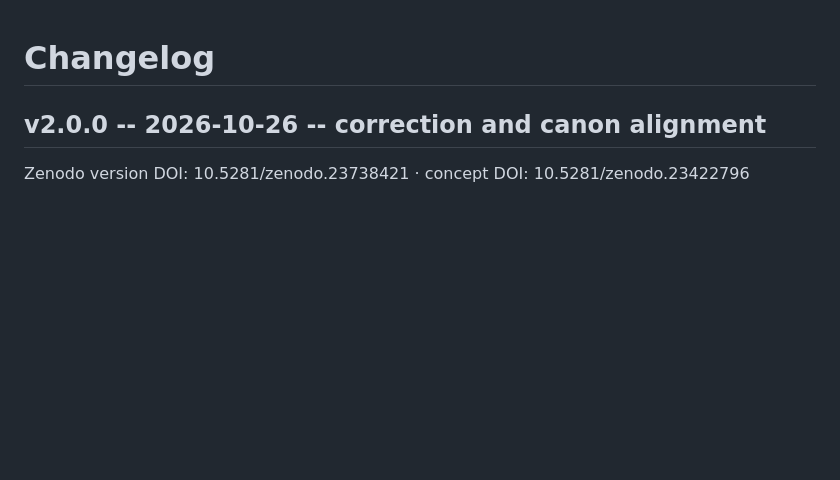
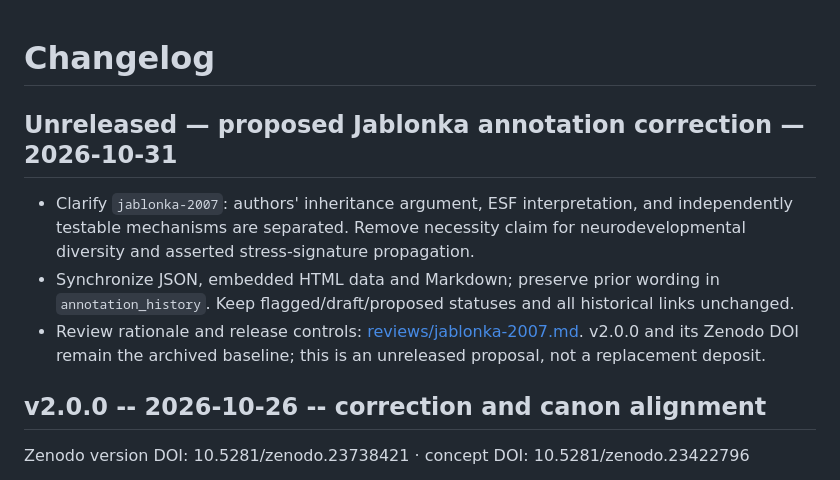
Before and after one commit to lorihogenkamp-ops/esf-rosetta-map, a Markdown page: CHANGELOG.md, the part around the change. Rendered like a GitHub page; blank space fills up the shorter version.

Commit message:
Clarify Jablonka inheritance boundaries: CHANGELOG.md

```diff
--- a/CHANGELOG.md
+++ b/CHANGELOG.md
@@ -1,4 +1,10 @@
 # Changelog
+
+## Unreleased — proposed Jablonka annotation correction — 2026-10-31
+
+- Clarify `jablonka-2007`: authors' inheritance argument, ESF interpretation, and independently testable mechanisms are separated. Remove necessity claim for neurodevelopmental diversity and asserted stress-signature propagation.
+- Synchronize JSON, embedded HTML data and Markdown; preserve prior wording in `annotation_history`. Keep flagged/draft/proposed statuses and all historical links unchanged.
+- Review rationale and release controls: [reviews/jablonka-2007.md](reviews/jablonka-2007.md). v2.0.0 and its Zenodo DOI remain the archived baseline; this is an unreleased proposal, not a replacement deposit.
 
 ## v2.0.0 -- 2026-10-26 -- correction and canon alignment
 
```
